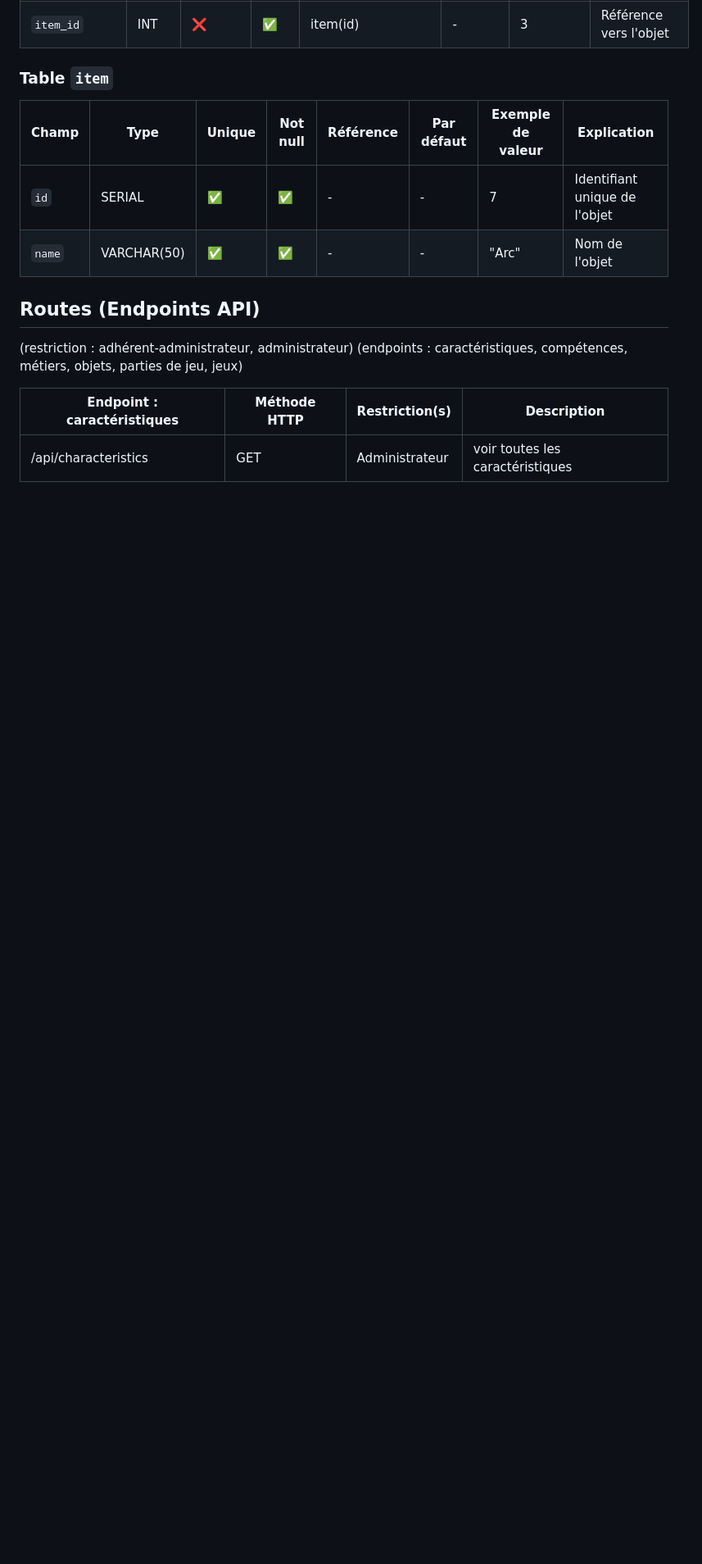
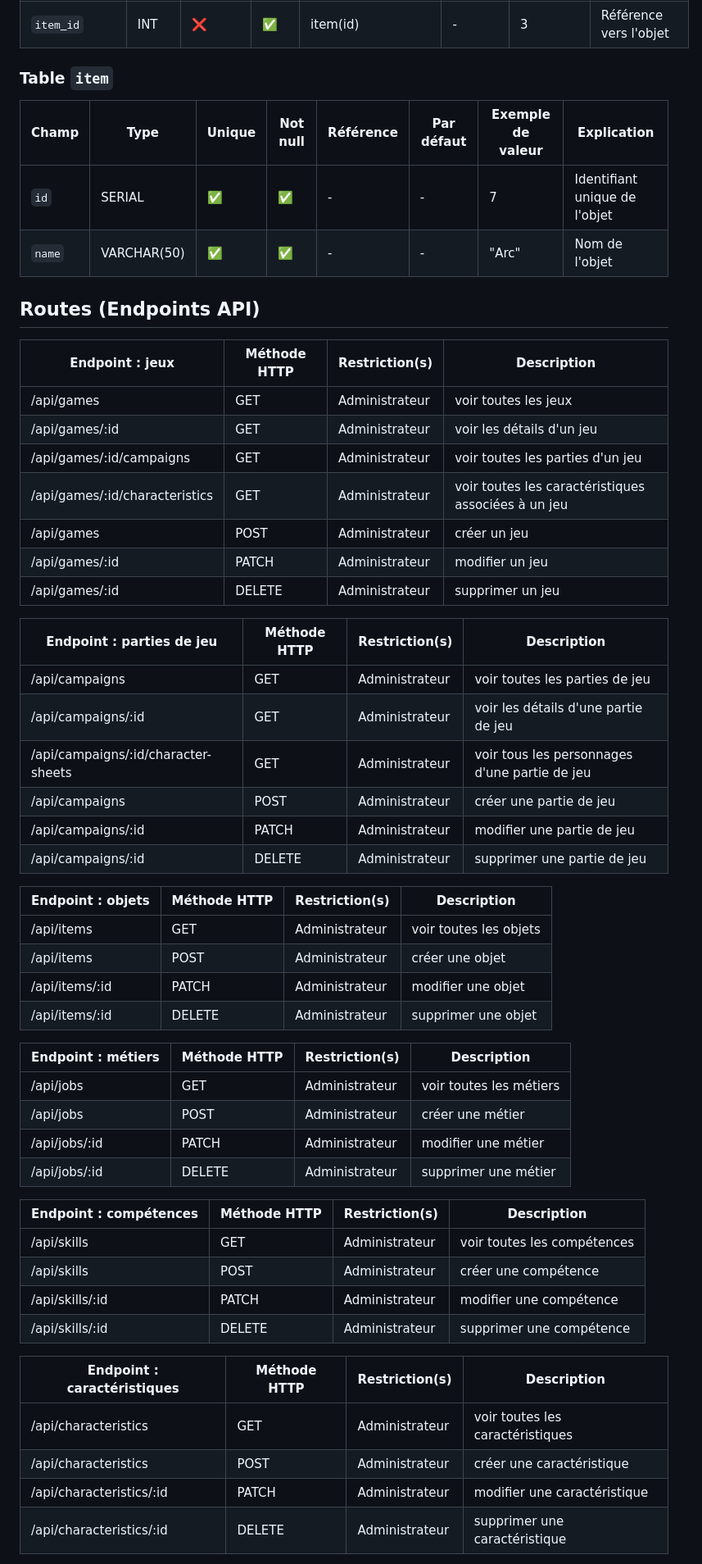
Before and after one commit to aurelien-genois/challenge-association-jeux-de-role, a Markdown page: docs/conception.md, the part around the change printed below. Shown: that part at 82% size. Drawn GitHub-style; blank space fills up the shorter version.

Commit message:
📚 docs(app): Conception: define API endpoints for role Administrateur
Changelog: documentation

```diff
--- a/docs/conception.md
+++ b/docs/conception.md
@@ -335,10 +335,50 @@ Notes :
 
 ## Routes (Endpoints API)
 
-(restriction : adhérent-administrateur, administrateur)
-(endpoints : caractéristiques, compétences, métiers, objets, parties de jeu, jeux)
+| Endpoint : jeux                | Méthode HTTP | Restriction(s) | Description                                         |
+| ------------------------------ | ------------ | -------------- | --------------------------------------------------- |
+| /api/games                     | GET          | Administrateur | voir toutes les jeux                                |
+| /api/games/:id                 | GET          | Administrateur | voir les détails d'un jeu                           |
+| /api/games/:id/campaigns       | GET          | Administrateur | voir toutes les parties d'un jeu                    |
+| /api/games/:id/characteristics | GET          | Administrateur | voir toutes les caractéristiques associées à un jeu |
+| /api/games                     | POST         | Administrateur | créer un jeu                                        |
+| /api/games/:id                 | PATCH        | Administrateur | modifier un jeu                                     |
+| /api/games/:id                 | DELETE       | Administrateur | supprimer un jeu                                    |
+
+| Endpoint : parties de jeu           | Méthode HTTP | Restriction(s) | Description                                   |
+| ----------------------------------- | ------------ | -------------- | --------------------------------------------- |
+| /api/campaigns                      | GET          | Administrateur | voir toutes les parties de jeu                |
+| /api/campaigns/:id                  | GET          | Administrateur | voir les détails d'une partie de jeu          |
+| /api/campaigns/:id/character-sheets | GET          | Administrateur | voir tous les personnages d'une partie de jeu |
+| /api/campaigns                      | POST         | Administrateur | créer une partie de jeu                       |
+| /api/campaigns/:id                  | PATCH        | Administrateur | modifier une partie de jeu                    |
+| /api/campaigns/:id                  | DELETE       | Administrateur | supprimer une partie de jeu                   |
+
+| Endpoint : objets | Méthode HTTP | Restriction(s) | Description            |
+| ----------------- | ------------ | -------------- | ---------------------- |
+| /api/items        | GET          | Administrateur | voir toutes les objets |
+| /api/items        | POST         | Administrateur | créer une objet        |
+| /api/items/:id    | PATCH        | Administrateur | modifier une objet     |
+| /api/items/:id    | DELETE       | Administrateur | supprimer une objet    |
+
+| Endpoint : métiers | Méthode HTTP | Restriction(s) | Description             |
+| ------------------ | ------------ | -------------- | ----------------------- |
+| /api/jobs          | GET          | Administrateur | voir toutes les métiers |
+| /api/jobs          | POST         | Administrateur | créer une métier        |
+| /api/jobs/:id      | PATCH        | Administrateur | modifier une métier     |
+| /api/jobs/:id      | DELETE       | Administrateur | supprimer une métier    |
+
+| Endpoint : compétences | Méthode HTTP | Restriction(s) | Description                 |
+| ---------------------- | ------------ | -------------- | --------------------------- |
+| /api/skills            | GET          | Administrateur | voir toutes les compétences |
+| /api/skills            | POST         | Administrateur | créer une compétence        |
+| /api/skills/:id        | PATCH        | Administrateur | modifier une compétence     |
+| /api/skills/:id        | DELETE       | Administrateur | supprimer une compétence    |
 
 | Endpoint : caractéristiques | Méthode HTTP | Restriction(s) | Description                      |
 | --------------------------- | ------------ | -------------- | -------------------------------- |
 | /api/characteristics        | GET          | Administrateur | voir toutes les caractéristiques |
+| /api/characteristics        | POST         | Administrateur | créer une caractéristique        |
+| /api/characteristics/:id    | PATCH        | Administrateur | modifier une caractéristique     |
+| /api/characteristics/:id    | DELETE       | Administrateur | supprimer une caractéristique    |
 
```
Also changed, not shown: other parts of docs/conception.md (+31 -25 lines).
